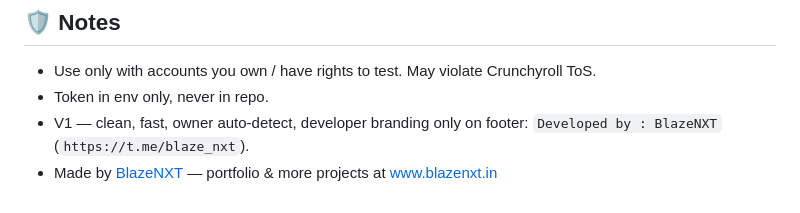
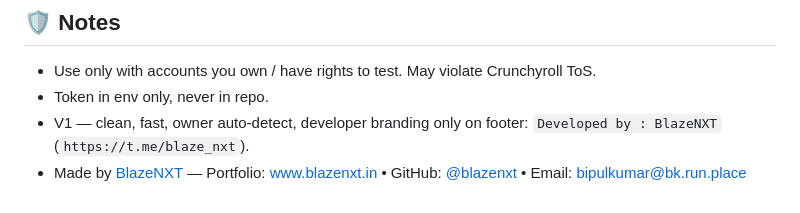
Before and after one commit to Code-Stride/CrunchyrollChecker, a Markdown page: README.md, the part around the change. Rendered like a GitHub page.

Commit message:
README Made by BlazeNXT — full portfolio block
- Portfolio: www.blazenxt.in
- GitHub: @blazenxt
- Email: bipulkumar@bk.run.place
- hyperlink all for portfolio update

Co-authored-by: arena-agent <297053741+arena-agent@users.noreply.github.com>

```diff
--- a/README.md
+++ b/README.md
@@ -184,4 +184,4 @@ miniapp/            # Mini App (if enabled) — index.html/style.css/app.js
 * Use only with accounts you own / have rights to test. May violate Crunchyroll ToS.
 * Token in env only, never in repo.
 * V1 — clean, fast, owner auto-detect, developer branding only on footer: `Developed by : BlazeNXT` (`https://t.me/blaze_nxt`).
-* Made by [BlazeNXT](http://www.blazenxt.in) — portfolio & more projects at [www.blazenxt.in](http://www.blazenxt.in)
+* Made by [BlazeNXT](http://www.blazenxt.in) — Portfolio: [www.blazenxt.in](http://www.blazenxt.in) • GitHub: [@blazenxt](https://github.com/blazenxt) • Email: [bipulkumar@bk.run.place](mailto:bipulkumar@bk.run.place)
```
